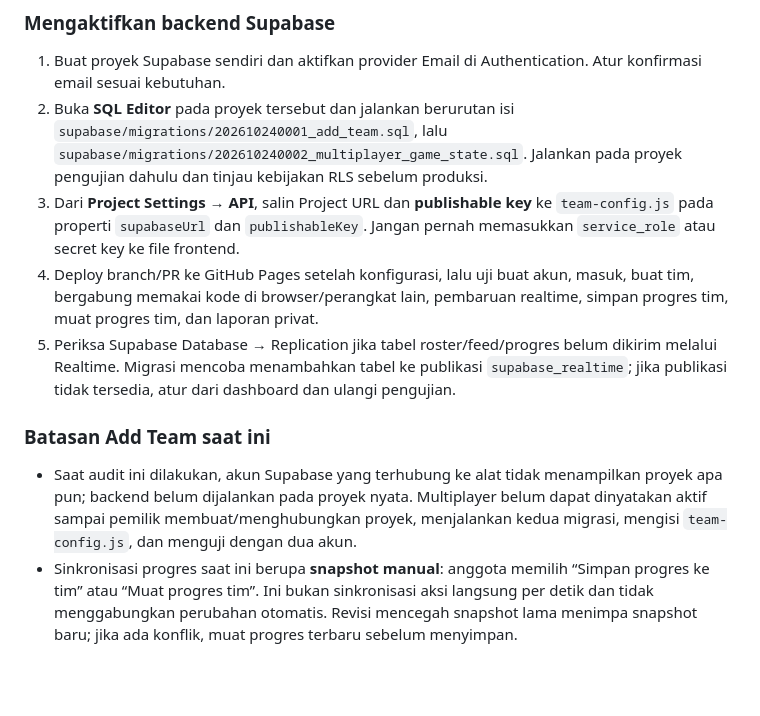
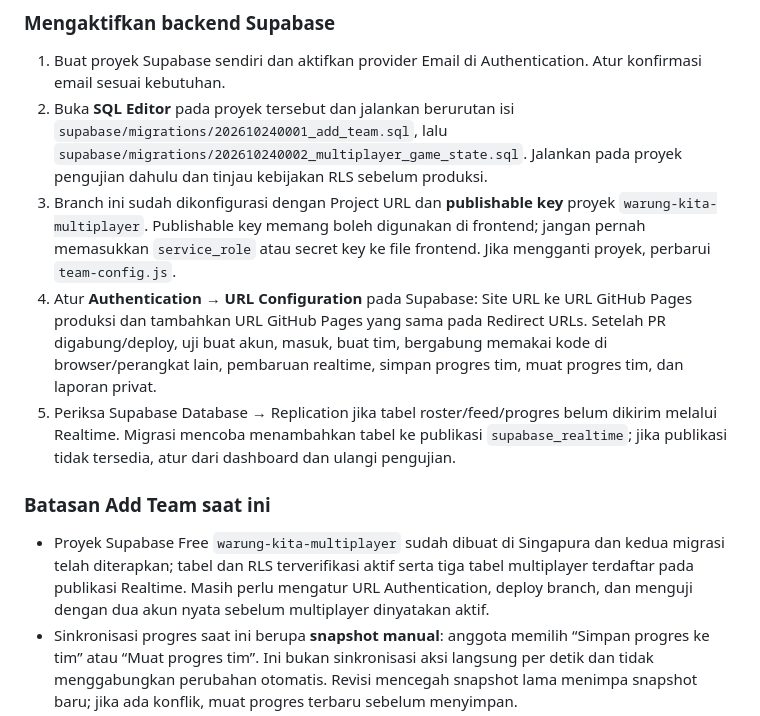
Before and after one commit to dink2v/adventure-game-web, a Markdown page: README.md, the part around the change. Rendered like a GitHub page; blank space fills up the shorter version.

Commit message:
Document configured Supabase backend and remaining auth setup

```diff
--- a/README.md
+++ b/README.md
@@ -27,13 +27,13 @@ Panel **Teman** menyiapkan alur akun, buat/gabung tim dengan kode undangan, rost
 
 1. Buat proyek Supabase sendiri dan aktifkan provider Email di Authentication. Atur konfirmasi email sesuai kebutuhan.
 2. Buka **SQL Editor** pada proyek tersebut dan jalankan berurutan isi `supabase/migrations/202610240001_add_team.sql`, lalu `supabase/migrations/202610240002_multiplayer_game_state.sql`. Jalankan pada proyek pengujian dahulu dan tinjau kebijakan RLS sebelum produksi.
-3. Dari **Project Settings → API**, salin Project URL dan **publishable key** ke `team-config.js` pada properti `supabaseUrl` dan `publishableKey`. Jangan pernah memasukkan `service_role` atau secret key ke file frontend.
-4. Deploy branch/PR ke GitHub Pages setelah konfigurasi, lalu uji buat akun, masuk, buat tim, bergabung memakai kode di browser/perangkat lain, pembaruan realtime, simpan progres tim, muat progres tim, dan laporan privat.
+3. Branch ini sudah dikonfigurasi dengan Project URL dan **publishable key** proyek `warung-kita-multiplayer`. Publishable key memang boleh digunakan di frontend; jangan pernah memasukkan `service_role` atau secret key ke file frontend. Jika mengganti proyek, perbarui `team-config.js`.
+4. Atur **Authentication → URL Configuration** pada Supabase: Site URL ke URL GitHub Pages produksi dan tambahkan URL GitHub Pages yang sama pada Redirect URLs. Setelah PR digabung/deploy, uji buat akun, masuk, buat tim, bergabung memakai kode di browser/perangkat lain, pembaruan realtime, simpan progres tim, muat progres tim, dan laporan privat.
 5. Periksa Supabase Database → Replication jika tabel roster/feed/progres belum dikirim melalui Realtime. Migrasi mencoba menambahkan tabel ke publikasi `supabase_realtime`; jika publikasi tidak tersedia, atur dari dashboard dan ulangi pengujian.
 
 ### Batasan Add Team saat ini
 
-- Saat audit ini dilakukan, akun Supabase yang terhubung ke alat tidak menampilkan proyek apa pun; backend belum dijalankan pada proyek nyata. Multiplayer belum dapat dinyatakan aktif sampai pemilik membuat/menghubungkan proyek, menjalankan kedua migrasi, mengisi `team-config.js`, dan menguji dengan dua akun.
+- Proyek Supabase Free `warung-kita-multiplayer` sudah dibuat di Singapura dan kedua migrasi telah diterapkan; tabel dan RLS terverifikasi aktif serta tiga tabel multiplayer terdaftar pada publikasi Realtime. Masih perlu mengatur URL Authentication, deploy branch, dan menguji dengan dua akun nyata sebelum multiplayer dinyatakan aktif.
 - Sinkronisasi progres saat ini berupa **snapshot manual**: anggota memilih “Simpan progres ke tim” atau “Muat progres tim”. Ini bukan sinkronisasi aksi langsung per detik dan tidak menggabungkan perubahan otomatis. Revisi mencegah snapshot lama menimpa snapshot baru; jika ada konflik, muat progres terbaru sebelum menyimpan.
 - Pemilik tim belum dapat keluar atau mentransfer kepemilikan lewat UI; fitur transfer/penutupan tim perlu tahap berikutnya.
 - Laporan reputasi bersifat privat dan tidak mengubah reputasi game secara otomatis. Alur peninjauan lanjutan, bukti/attachment, banding, rate limiting dan moderasi belum diselesaikan.
```
